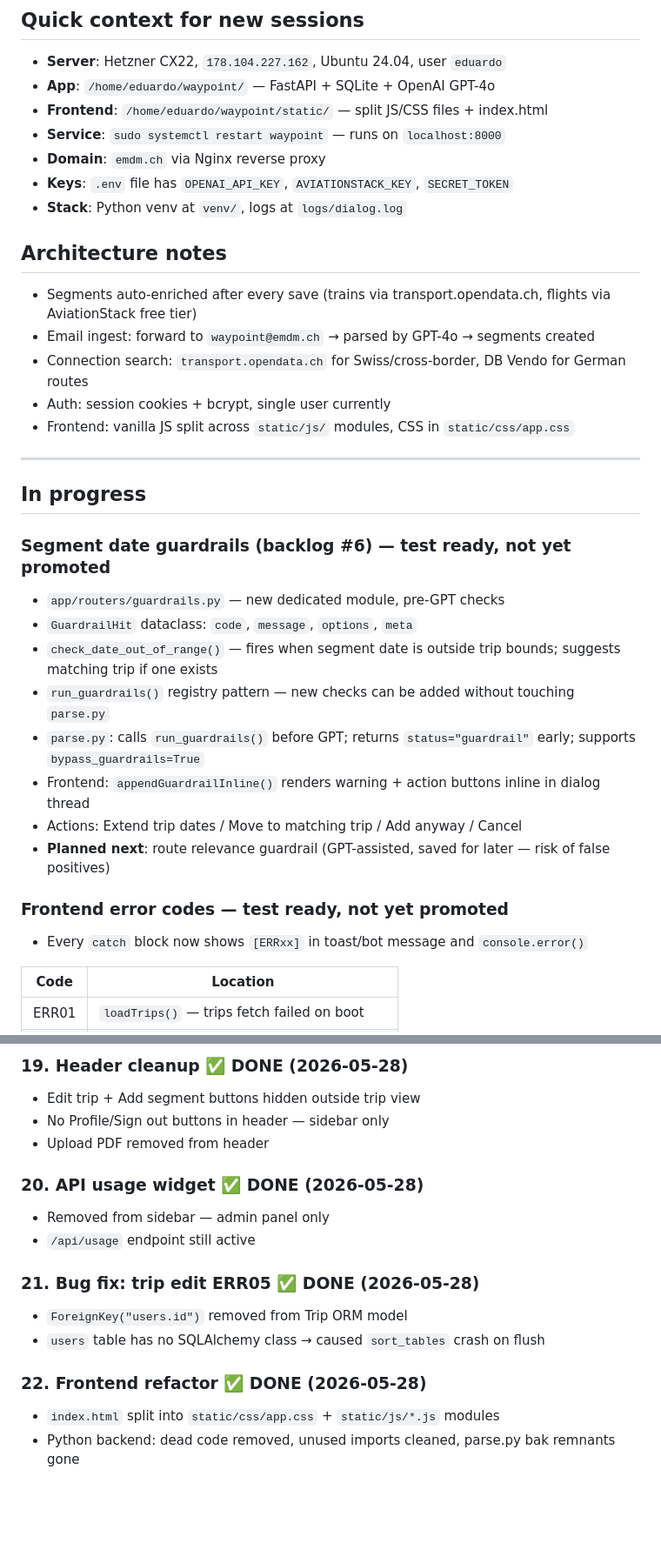
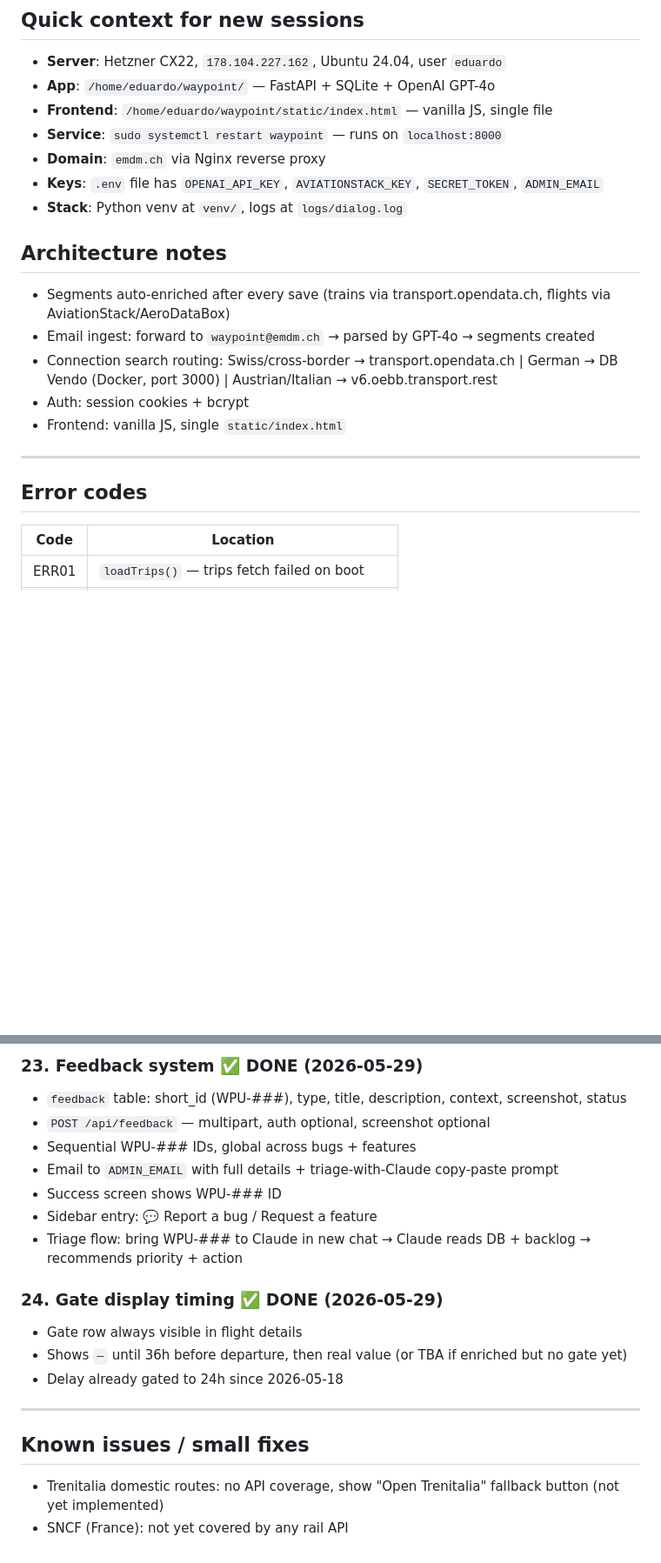
Before and after one commit to eduardodemagalhaes/waypoint, a Markdown page: BACKLOG.md, 2 parts joined by grey strips. Shown at 87% size. GitHub-like rendering; blank space fills up the shorter version.

```diff
--- a/BACKLOG.md
+++ b/BACKLOG.md
@@ -9,35 +9,22 @@
 ## Quick context for new sessions
 - **Server**: Hetzner CX22, `178.104.227.162`, Ubuntu 24.04, user `eduardo`
 - **App**: `/home/eduardo/waypoint/` — FastAPI + SQLite + OpenAI GPT-4o
-- **Frontend**: `/home/eduardo/waypoint/static/` — split JS/CSS files + index.html
+- **Frontend**: `/home/eduardo/waypoint/static/index.html` — vanilla JS, single file
 - **Service**: `sudo systemctl restart waypoint` — runs on `localhost:8000`
 - **Domain**: `emdm.ch` via Nginx reverse proxy
-- **Keys**: `.env` file has `OPENAI_API_KEY`, `AVIATIONSTACK_KEY`, `SECRET_TOKEN`
+- **Keys**: `.env` file has `OPENAI_API_KEY`, `AVIATIONSTACK_KEY`, `SECRET_TOKEN`, `ADMIN_EMAIL`
 - **Stack**: Python venv at `venv/`, logs at `logs/dialog.log`
 
 ## Architecture notes
-- Segments auto-enriched after every save (trains via transport.opendata.ch, flights via AviationStack free tier)
+- Segments auto-enriched after every save (trains via transport.opendata.ch, flights via AviationStack/AeroDataBox)
 - Email ingest: forward to `waypoint@emdm.ch` → parsed by GPT-4o → segments created
-- Connection search: `transport.opendata.ch` for Swiss/cross-border, DB Vendo for German routes
-- Auth: session cookies + bcrypt, single user currently
-- Frontend: vanilla JS split across `static/js/` modules, CSS in `static/css/app.css`
+- Connection search routing: Swiss/cross-border → transport.opendata.ch | German → DB Vendo (Docker, port 3000) | Austrian/Italian → v6.oebb.transport.rest
+- Auth: session cookies + bcrypt
+- Frontend: vanilla JS, single `static/index.html`
 
 ---
 
-## In progress
-
-### Segment date guardrails (backlog #6) — test ready, not yet promoted
-- `app/routers/guardrails.py` — new dedicated module, pre-GPT checks
-- `GuardrailHit` dataclass: `code`, `message`, `options`, `meta`
-- `check_date_out_of_range()` — fires when segment date is outside trip bounds; suggests matching trip if one exists
-- `run_guardrails()` registry pattern — new checks can be added without touching `parse.py`
-- `parse.py`: calls `run_guardrails()` before GPT; returns `status="guardrail"` early; supports `bypass_guardrails=True`
-- Frontend: `appendGuardrailInline()` renders warning + action buttons inline in dialog thread
-- Actions: Extend trip dates / Move to matching trip / Add anyway / Cancel
-- **Planned next**: route relevance guardrail (GPT-assisted, saved for later — risk of false positives)
-
-### Frontend error codes — test ready, not yet promoted
-- Every `catch` block now shows `[ERRxx]` in toast/bot message and `console.error()`
+## Error codes
 
 | Code | Location |
 |------|----------|
@@ -155,17 +142,20 @@ Next free: **ERR16**
 
-### 19. Header cleanup ✅ DONE (2026-05-28)
-- Edit trip + Add segment buttons hidden outside trip view
-- No Profile/Sign out buttons in header — sidebar only
-- Upload PDF removed from header
+### 23. Feedback system ✅ DONE (2026-05-29)
+- `feedback` table: short_id (WPU-###), type, title, description, context, screenshot, status
+- `POST /api/feedback` — multipart, auth optional, screenshot optional
+- Sequential WPU-### IDs, global across bugs + features
+- Email to `ADMIN_EMAIL` with full details + triage-with-Claude copy-paste prompt
+- Success screen shows WPU-### ID
+- Sidebar entry: 💬 Report a bug / Request a feature
+- Triage flow: bring WPU-### to Claude in new chat → Claude reads DB + backlog → recommends priority + action
 
-### 20. API usage widget ✅ DONE (2026-05-28)
-- Removed from sidebar — admin panel only
-- `/api/usage` endpoint still active
+### 24. Gate display timing ✅ DONE (2026-05-29)
+- Gate row always visible in flight details
+- Shows `—` until 36h before departure, then real value (or TBA if enriched but no gate yet)
+- Delay already gated to 24h since 2026-05-18
 
-### 21. Bug fix: trip edit ERR05 ✅ DONE (2026-05-28)
-- `ForeignKey("users.id")` removed from Trip ORM model
-- `users` table has no SQLAlchemy class → caused `sort_tables` crash on flush
+---
 
-### 22. Frontend refactor ✅ DONE (2026-05-28)
-- `index.html` split into `static/css/app.css` + `static/js/*.js` modules
-- Python backend: dead code removed, unused imports cleaned, parse.py bak remnants gone
+## Known issues / small fixes
+- Trenitalia domestic routes: no API coverage, show "Open Trenitalia" fallback button (not yet implemented)
+- SNCF (France): not yet covered by any rail API
```
Also changed, not shown: other parts of BACKLOG.md (+36 -36 lines).
